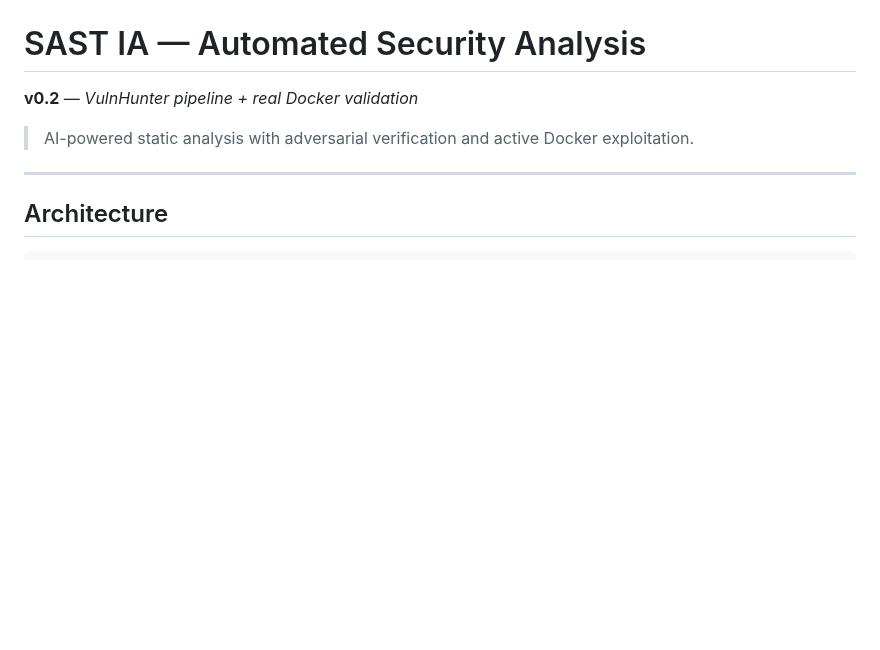
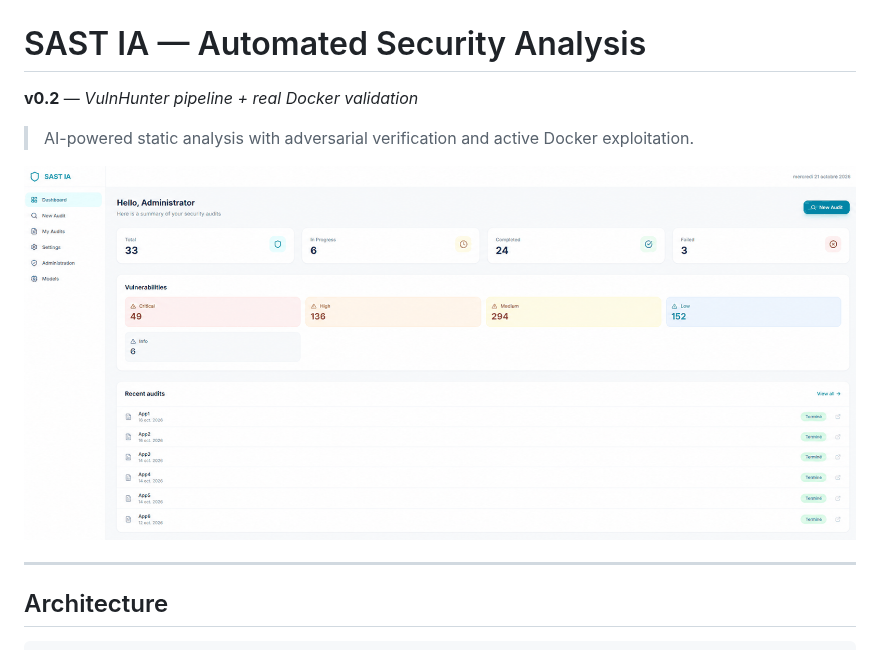
Before and after one commit to madpowah/sastIA, a Markdown page: README.md, the part around the change. Rendered like a GitHub page; pictures changed too: docs/screenshots/dashboard.png (added); blank space fills up the shorter version.

Commit message:
docs(readme): ajouter une capture du dashboard
Capture du tableau de bord (vue d'ensemble des audits + repartition des
vulnerabilites par severite). Image optimisee pour le README : 1600 px de
large, PNG quantifie 256 couleurs, 419 Ko au lieu de 1,0 Mo.

Aucune donnee sensible dans la capture (noms d'audits anonymises App1..App6,
pas d'URL ni d'email).

```diff
--- a/README.md
+++ b/README.md
@@ -3,6 +3,8 @@
 **v0.2** — *VulnHunter pipeline + real Docker validation*
 
 > AI-powered static analysis with adversarial verification and active Docker exploitation.
+
+![SAST IA dashboard — audit overview with vulnerability breakdown by severity](docs/screenshots/dashboard.png)
 
 ---
 
```
